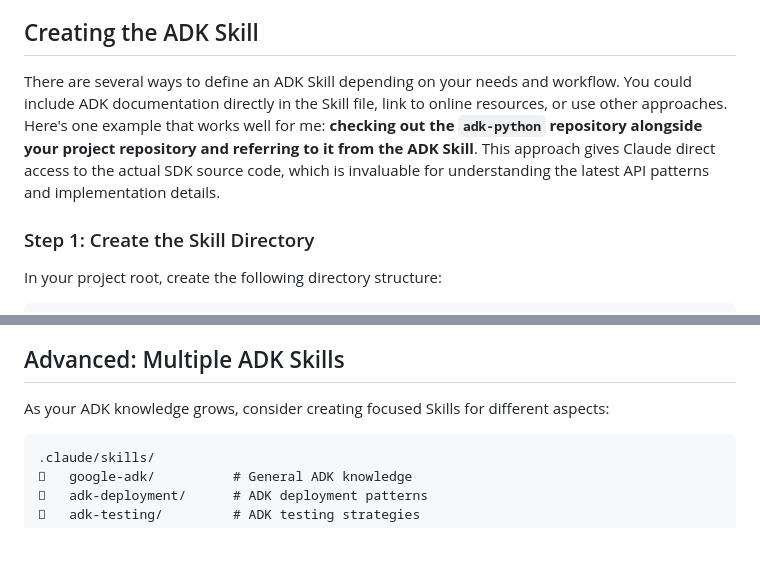
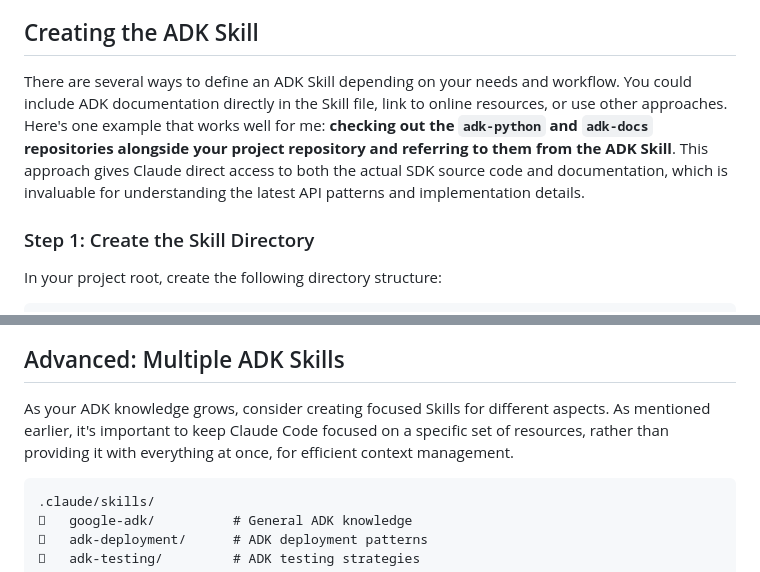
Before and after one commit to kazunori279/gcp-blogs, a Markdown page: 20251019_claude_skills_for_adk/article.md, 2 parts joined by grey strips. GitHub-like rendering; blank space fills up the shorter version.

````diff
--- a/20251019_claude_skills_for_adk/article.md
+++ b/20251019_claude_skills_for_adk/article.md
@@ -69,7 +69,7 @@ A well-crafted ADK Skill eliminates this friction by giving Claude instant acces
 
 ## Creating the ADK Skill
 
-There are several ways to define an ADK Skill depending on your needs and workflow. You could include ADK documentation directly in the Skill file, link to online resources, or use other approaches. Here's one example that works well for me: **checking out the `adk-python` repository alongside your project repository and referring to it from the ADK Skill**. This approach gives Claude direct access to the actual SDK source code, which is invaluable for understanding the latest API patterns and implementation details.
+There are several ways to define an ADK Skill depending on your needs and workflow. You could include ADK documentation directly in the Skill file, link to online resources, or use other approaches. Here's one example that works well for me: **checking out the `adk-python` and `adk-docs` repositories alongside your project repository and referring to them from the ADK Skill**. This approach gives Claude direct access to both the actual SDK source code and documentation, which is invaluable for understanding the latest API patterns and implementation details.
 
 ### Step 1: Create the Skill Directory
 
@@ -205,7 +158,7 @@ This ensures the Skill is only used for reading and understanding code, not modi
 
 ## Advanced: Multiple ADK Skills
 
-As your ADK knowledge grows, consider creating focused Skills for different aspects:
+As your ADK knowledge grows, consider creating focused Skills for different aspects. As mentioned earlier, it's important to keep Claude Code focused on a specific set of resources, rather than providing it with everything at once, for efficient context management.
 
 ```plaintext
 .claude/skills/
````
Also changed, not shown: other parts of 20251019_claude_skills_for_adk/article.md (+15 -62 lines).
